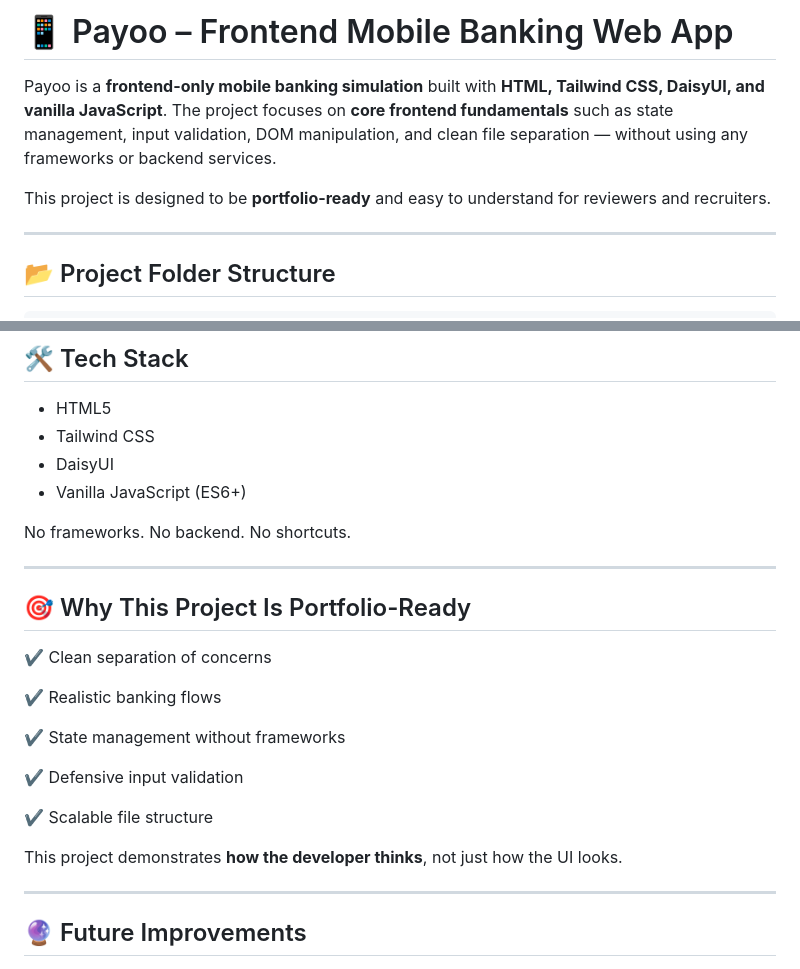
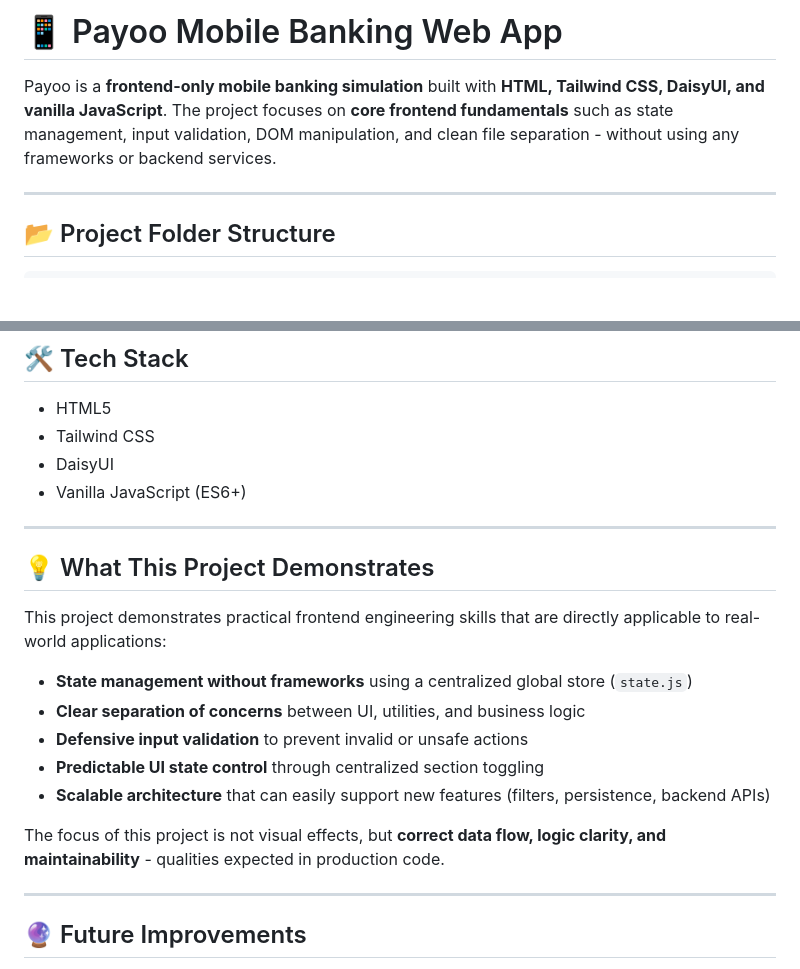
Before and after one commit to nilanjanajui/Payo-Mobile-Banking, a Markdown page: README.md, 2 parts joined by grey strips. Rendered like a GitHub page; blank space fills up the shorter version.

Commit message:
Revise README for improved clarity and structure
Updated project description and section headings for clarity.

```diff
--- a/README.md
+++ b/README.md
@@ -1,9 +1,7 @@
-# 📱 Payoo – Frontend Mobile Banking Web App
+# 📱 Payoo Mobile Banking Web App
 
 Payoo is a **frontend-only mobile banking simulation** built with **HTML, Tailwind CSS, DaisyUI, and vanilla JavaScript**.
-The project focuses on **core frontend fundamentals** such as state management, input validation, DOM manipulation, and clean file separation — without using any frameworks or backend services.
-
-This project is designed to be **portfolio-ready** and easy to understand for reviewers and recruiters.
+The project focuses on **core frontend fundamentals** such as state management, input validation, DOM manipulation, and clean file separation - without using any frameworks or backend services.
 
 ---
 
@@ -169,23 +167,19 @@ PIN: 1234
 * DaisyUI
 * Vanilla JavaScript (ES6+)
 
-No frameworks. No backend. No shortcuts.
-
 ---
 
-## 🎯 Why This Project Is Portfolio-Ready
+## 💡 What This Project Demonstrates
 
-✔ Clean separation of concerns
+This project demonstrates practical frontend engineering skills that are directly applicable to real-world applications:
 
-✔ Realistic banking flows
+* **State management without frameworks** using a centralized global store (`state.js`)
+* **Clear separation of concerns** between UI, utilities, and business logic
+* **Defensive input validation** to prevent invalid or unsafe actions
+* **Predictable UI state control** through centralized section toggling
+* **Scalable architecture** that can easily support new features (filters, persistence, backend APIs)
 
-✔ State management without frameworks
-
-✔ Defensive input validation
-
-✔ Scalable file structure
-
-This project demonstrates **how the developer thinks**, not just how the UI looks.
+The focus of this project is not visual effects, but **correct data flow, logic clarity, and maintainability** - qualities expected in production code.
 
 ---
 
```
